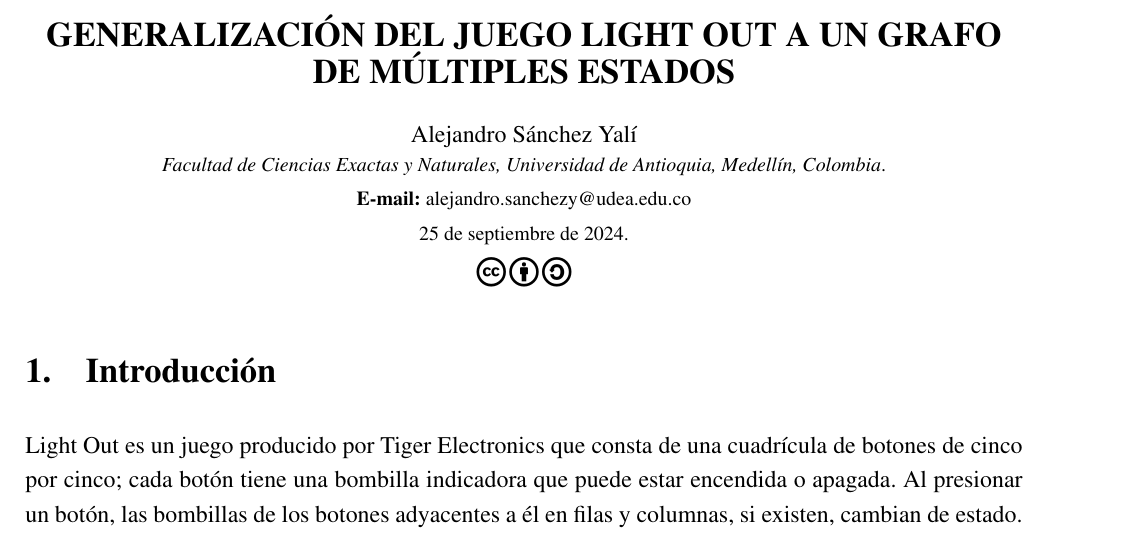
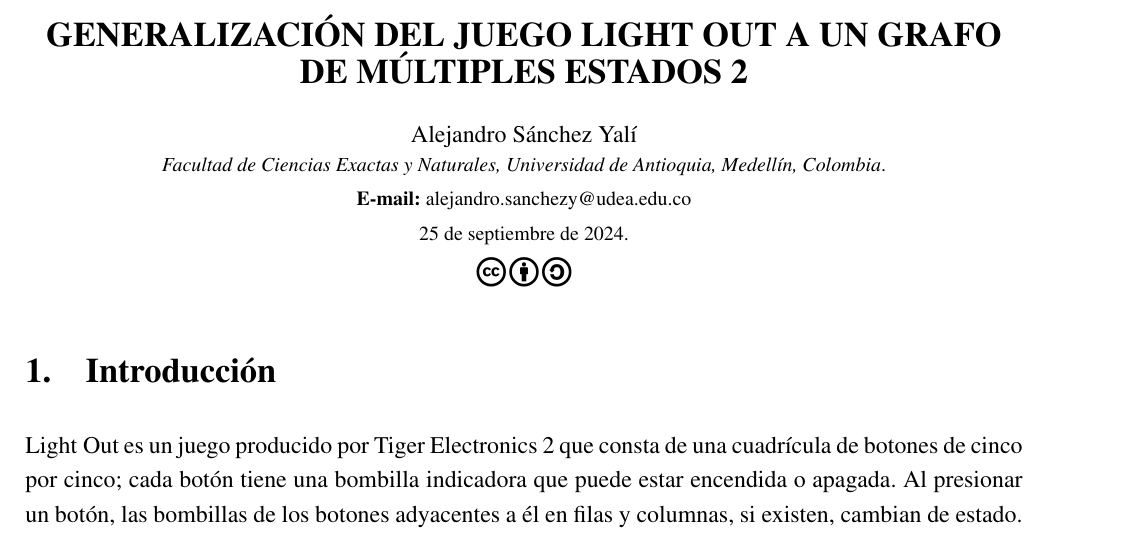
Before and after one commit to asanchezyali/mathcode, a LaTeX document (main.tex): part of page 1 of 7, cut so that both start at the same text. Compiled offline with pdfLaTeX.

Commit message:
🧩 Test for integration system

```diff
--- a/main.tex
+++ b/main.tex
@@ -5,7 +5,7 @@
 	\thispagestyle{empty}
 	\begin{center}
 		{\Large\textbf{GENERALIZACIÓN DEL JUEGO LIGHT
-		OUT A UN GRAFO DE MÚLTIPLES ESTADOS}} \\
+		OUT A UN GRAFO DE MÚLTIPLES ESTADOS 2}} \\
 		\bigskip Alejandro Sánchez Yalí
 		\\ {\footnotesize\emph{Facultad de Ciencias Exactas y Naturales,
 		 Universidad de Antioquia, Medellín, Colombia}.\\
@@ -16,7 +16,7 @@
 
 \begin{section}{Introducción}
 
-\text{Light Out} es un juego producido por Tiger Electronics que consta de
+\text{Light Out} es un juego producido por Tiger Electronics 2 que consta de
 una cuadrícula de botones de cinco por cinco; cada botón tiene una bombilla
 indicadora que puede estar encendida o apagada. Al presionar un botón, las
 bombillas de los botones adyacentes a él en filas y columnas, si existen,
```
